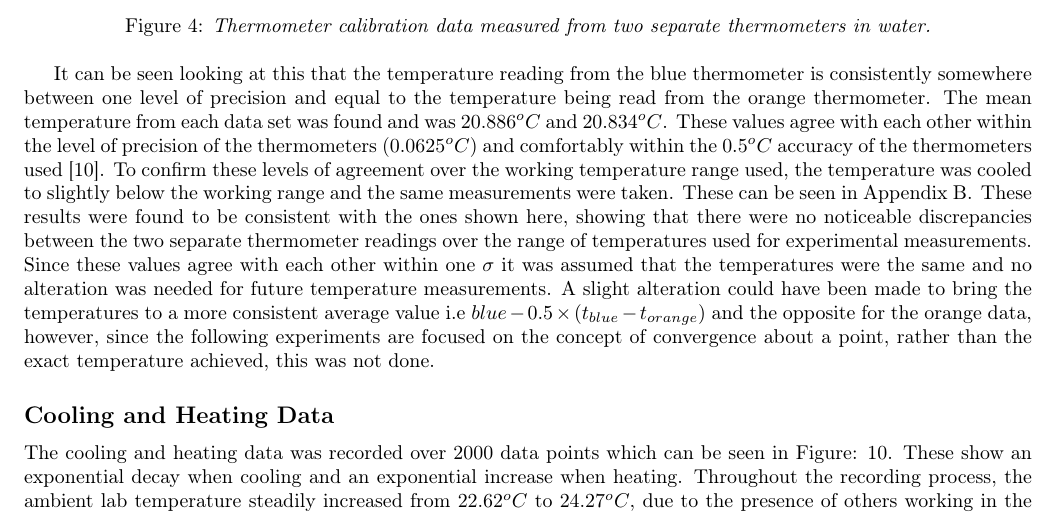
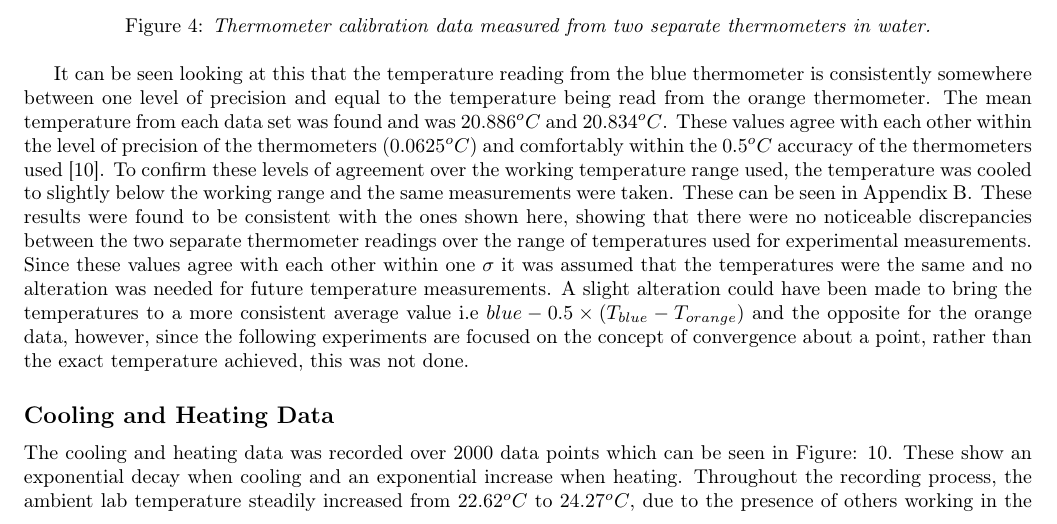
Before and after one commit to IainMcl/Precision-Refrigerator, a LaTeX paper (main.tex): part of page 5 of 15, cut so that both start at the same text. Compiled offline with pdfLaTeX.

Commit message:
T -> Capital T

```diff
--- a/main.tex
+++ b/main.tex
@@ -152,7 +152,7 @@ The readings from two thermometers submerged in water close to one another were
 \end{figure}
 
 It can be seen looking at this that the temperature reading from the blue thermometer is consistently somewhere between one level of precision and equal to the temperature being read from the orange thermometer. The mean temperature from each data set was found and was $20.886^oC$ and $20.834^oC$. These values agree with each other within the level of precision of the thermometers ($0.0625^oC$) and comfortably within the $0.5^oC$ accuracy of the thermometers used \cite{thermometer}. To confirm these levels of agreement over the working temperature range used, the temperature was cooled to slightly below the working range and the same measurements were taken. These can be seen in Appendix \ref{app:therm_calib}. These results were found to be consistent with the ones shown here, showing that there were no noticeable discrepancies between the two separate thermometer readings over the range of temperatures used for experimental measurements.
-Since these values agree with each other within one $\sigma$ it was assumed that the temperatures were the same and no alteration was needed for future temperature measurements. A slight alteration could have been made to bring the temperatures to a more consistent average value i.e $blue - 0.5\times(t_{blue}-t_{orange})$ and the opposite for the orange data, however, since the following experiments are focused on the concept of convergence about a point, rather than the exact temperature achieved, this was not done.
+Since these values agree with each other within one $\sigma$ it was assumed that the temperatures were the same and no alteration was needed for future temperature measurements. A slight alteration could have been made to bring the temperatures to a more consistent average value i.e $blue - 0.5\times(T_{blue}-T_{orange})$ and the opposite for the orange data, however, since the following experiments are focused on the concept of convergence about a point, rather than the exact temperature achieved, this was not done.
 
 \subsection*{Cooling and Heating Data}
 The cooling and heating data was recorded over 2000 data points which can be seen in Figure: \ref{fig:heat_and_cool_curve}. These show an exponential decay when cooling and an exponential increase when heating. Throughout the recording process, the ambient lab temperature steadily increased from $22.62^oC$ to $24.27^oC$, due to the presence of others working in the same room. Note, the water temperature is consistently slightly below room temperature even after being left for a long period of time.\\
```
